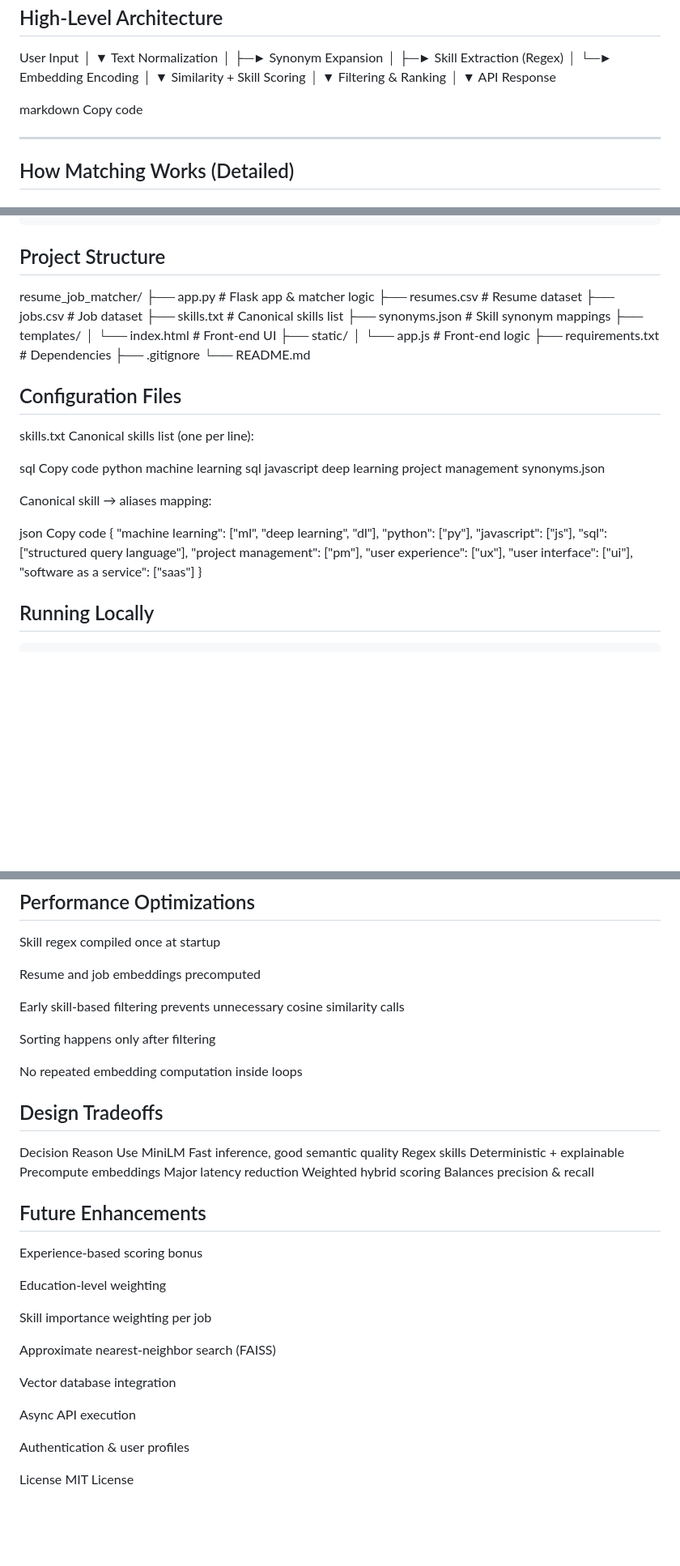
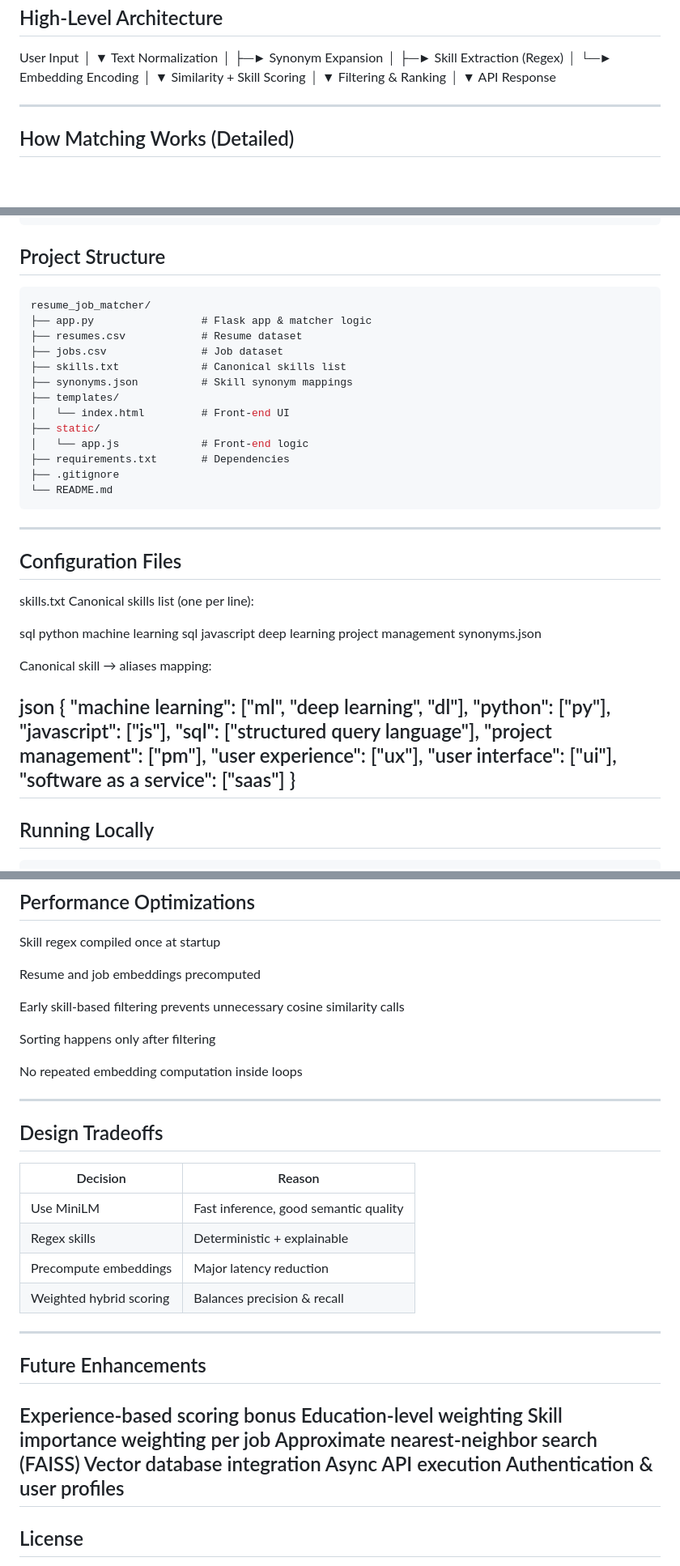
Before and after one commit to birish87/resume_job_matcher, a Markdown page: README.md, 3 parts joined by grey strips. Shown at 81% size. Rendered like a GitHub page; blank space fills up the shorter version.

Commit message:
ReadME enhancement

````diff
--- a/README.md
+++ b/README.md
@@ -48,9 +48,6 @@ Filtering & Ranking
 │
 ▼
 API Response
-
-markdown
-Copy code
 
 ---
 
@@ -153,6 +150,7 @@ curl -X POST http://127.0.0.1:5000/api/match \
 ```
 
 ## Project Structure
+```csharp
 resume_job_matcher/
 ├── app.py                 # Flask app & matcher logic
 ├── resumes.csv            # Resume dataset
@@ -166,13 +164,15 @@ resume_job_matcher/
 ├── requirements.txt       # Dependencies
 ├── .gitignore
 └── README.md
+```
+---
+
 
 ## Configuration Files
 skills.txt
 Canonical skills list (one per line):
 
 sql
-Copy code
 python
 machine learning
 sql
@@ -184,7 +184,6 @@ synonyms.json
 Canonical skill → aliases mapping:
 
 json
-Copy code
 {
   "machine learning": ["ml", "deep learning", "dl"],
   "python": ["py"],
@@ -195,7 +194,7 @@ Copy code
   "user interface": ["ui"],
   "software as a service": ["saas"]
 }
-
+---
 ## Running Locally
 ```bash
 python -m venv venv
@@ -234,27 +233,27 @@ Sorting happens only after filtering
 
 No repeated embedding computation inside loops
 
+---
+
 ## Design Tradeoffs
-Decision	Reason
-Use MiniLM	Fast inference, good semantic quality
-Regex skills	Deterministic + explainable
-Precompute embeddings	Major latency reduction
-Weighted hybrid scoring	Balances precision & recall
+| Decision                | Reason                                |
+| ----------------------- | ------------------------------------- |
+| Use MiniLM              | Fast inference, good semantic quality |
+| Regex skills            | Deterministic + explainable           |
+| Precompute embeddings   | Major latency reduction               |
+| Weighted hybrid scoring | Balances precision & recall           |
+
+---
 
 ## Future Enhancements
 Experience-based scoring bonus
+Education-level weighting
+Skill importance weighting per job
+Approximate nearest-neighbor search (FAISS)
+Vector database integration
+Async API execution
+Authentication & user profiles
+---
 
-Education-level weighting
-
-Skill importance weighting per job
-
-Approximate nearest-neighbor search (FAISS)
-
-Vector database integration
-
-Async API execution
-
-Authentication & user profiles
-
-License
+## License
 MIT License
````
